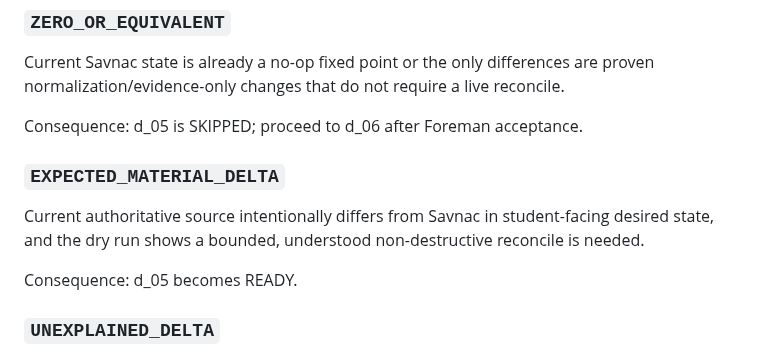
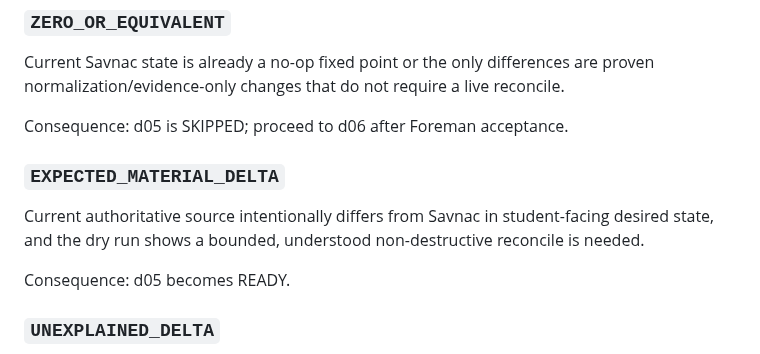
Before and after one commit to jeremy-evert/computer_architecture, a Markdown page: sidecar/prompts/009_d_04_rebaseline_savnac.md, the part around one of its changes. Rendered like a GitHub page.

```diff
--- a/sidecar/prompts/009_d_04_rebaseline_savnac.md
+++ b/sidecar/prompts/009_d_04_rebaseline_savnac.md
@@ -39,13 +49,13 @@ Return exactly one:
 
 Current Savnac state is already a no-op fixed point or the only differences are proven normalization/evidence-only changes that do not require a live reconcile.
 
-Consequence: d_05 is SKIPPED; proceed to d_06 after Foreman acceptance.
+Consequence: d05 is SKIPPED; proceed to d06 after Foreman acceptance.
 
 ### `EXPECTED_MATERIAL_DELTA`
 
 Current authoritative source intentionally differs from Savnac in student-facing desired state, and the dry run shows a bounded, understood non-destructive reconcile is needed.
 
-Consequence: d_05 becomes READY.
+Consequence: d05 becomes READY.
 
 ### `UNEXPLAINED_DELTA`
 
```
Also changed, not shown: other parts of sidecar/prompts/009_d_04_rebaseline_savnac.md (+16 -5 lines).
